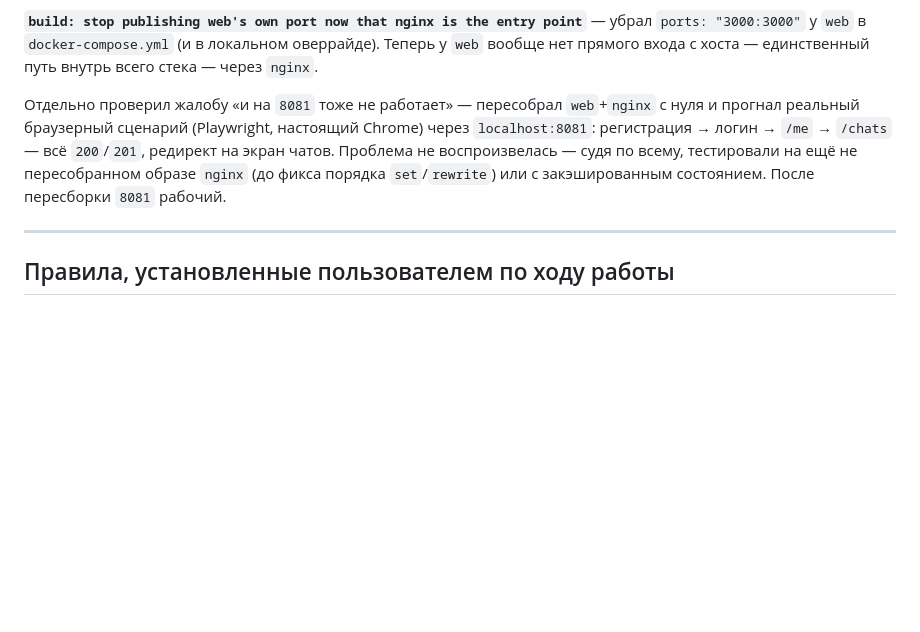
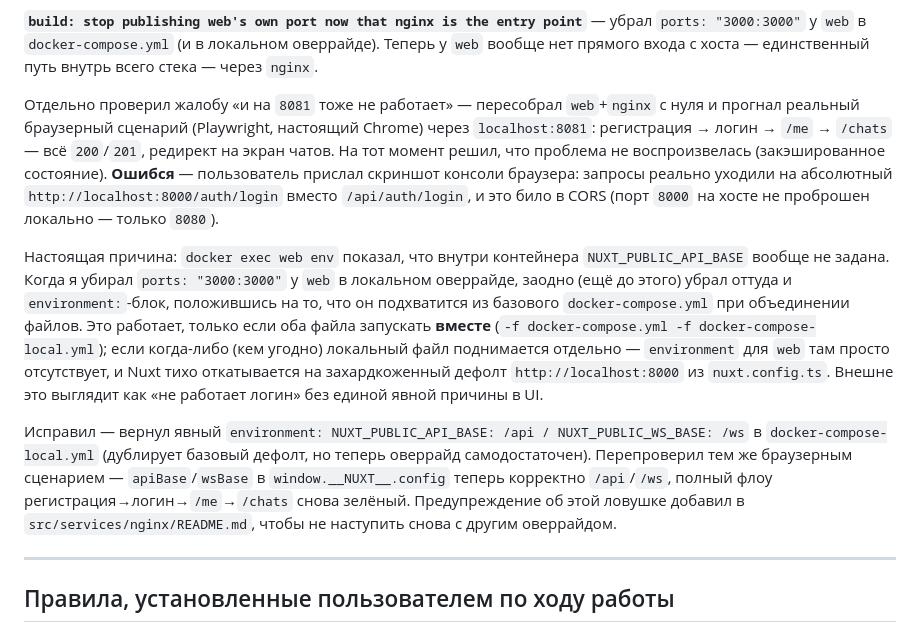
Before and after one commit to Skuyno/Telemax, a Markdown page: BACKLOG-artem.md, the part around the change. Rendered like a GitHub page; blank space fills up the shorter version.

Commit message:
docs: correct BACKLOG-artem with the actual root cause of the 8081 login failure

```diff
--- a/BACKLOG-artem.md
+++ b/BACKLOG-artem.md
@@ -221,7 +221,11 @@
 
 **`build: stop publishing web's own port now that nginx is the entry point`** — убрал `ports: "3000:3000"` у `web` в `docker-compose.yml` (и в локальном оверрайде). Теперь у `web` вообще нет прямого входа с хоста — единственный путь внутрь всего стека — через `nginx`.
 
-Отдельно проверил жалобу «и на `8081` тоже не работает» — пересобрал `web`+`nginx` с нуля и прогнал реальный браузерный сценарий (Playwright, настоящий Chrome) через `localhost:8081`: регистрация → логин → `/me` → `/chats` — всё `200`/`201`, редирект на экран чатов. Проблема не воспроизвелась — судя по всему, тестировали на ещё не пересобранном образе `nginx` (до фикса порядка `set`/`rewrite`) или с закэшированным состоянием. После пересборки `8081` рабочий.
+Отдельно проверил жалобу «и на `8081` тоже не работает» — пересобрал `web`+`nginx` с нуля и прогнал реальный браузерный сценарий (Playwright, настоящий Chrome) через `localhost:8081`: регистрация → логин → `/me` → `/chats` — всё `200`/`201`, редирект на экран чатов. На тот момент решил, что проблема не воспроизвелась (закэшированное состояние). **Ошибся** — пользователь прислал скриншот консоли браузера: запросы реально уходили на абсолютный `http://localhost:8000/auth/login` вместо `/api/auth/login`, и это било в CORS (порт `8000` на хосте не проброшен локально — только `8080`).
+
+Настоящая причина: `docker exec web env` показал, что внутри контейнера `NUXT_PUBLIC_API_BASE` вообще не задана. Когда я убирал `ports: "3000:3000"` у `web` в локальном оверрайде, заодно (ещё до этого) убрал оттуда и `environment:`-блок, положившись на то, что он подхватится из базового `docker-compose.yml` при объединении файлов. Это работает, только если оба файла запускать **вместе** (`-f docker-compose.yml -f docker-compose-local.yml`); если когда-либо (кем угодно) локальный файл поднимается отдельно — `environment` для `web` там просто отсутствует, и Nuxt тихо откатывается на захардкоженный дефолт `http://localhost:8000` из `nuxt.config.ts`. Внешне это выглядит как «не работает логин» без единой явной причины в UI.
+
+Исправил — вернул явный `environment: NUXT_PUBLIC_API_BASE: /api / NUXT_PUBLIC_WS_BASE: /ws` в `docker-compose-local.yml` (дублирует базовый дефолт, но теперь оверрайд самодостаточен). Перепроверил тем же браузерным сценарием — `apiBase`/`wsBase` в `window.__NUXT__.config` теперь корректно `/api`/`/ws`, полный флоу регистрация→логин→`/me`→`/chats` снова зелёный. Предупреждение об этой ловушке добавил в `src/services/nginx/README.md`, чтобы не наступить снова с другим оверрайдом.
 
 ---
 
```
